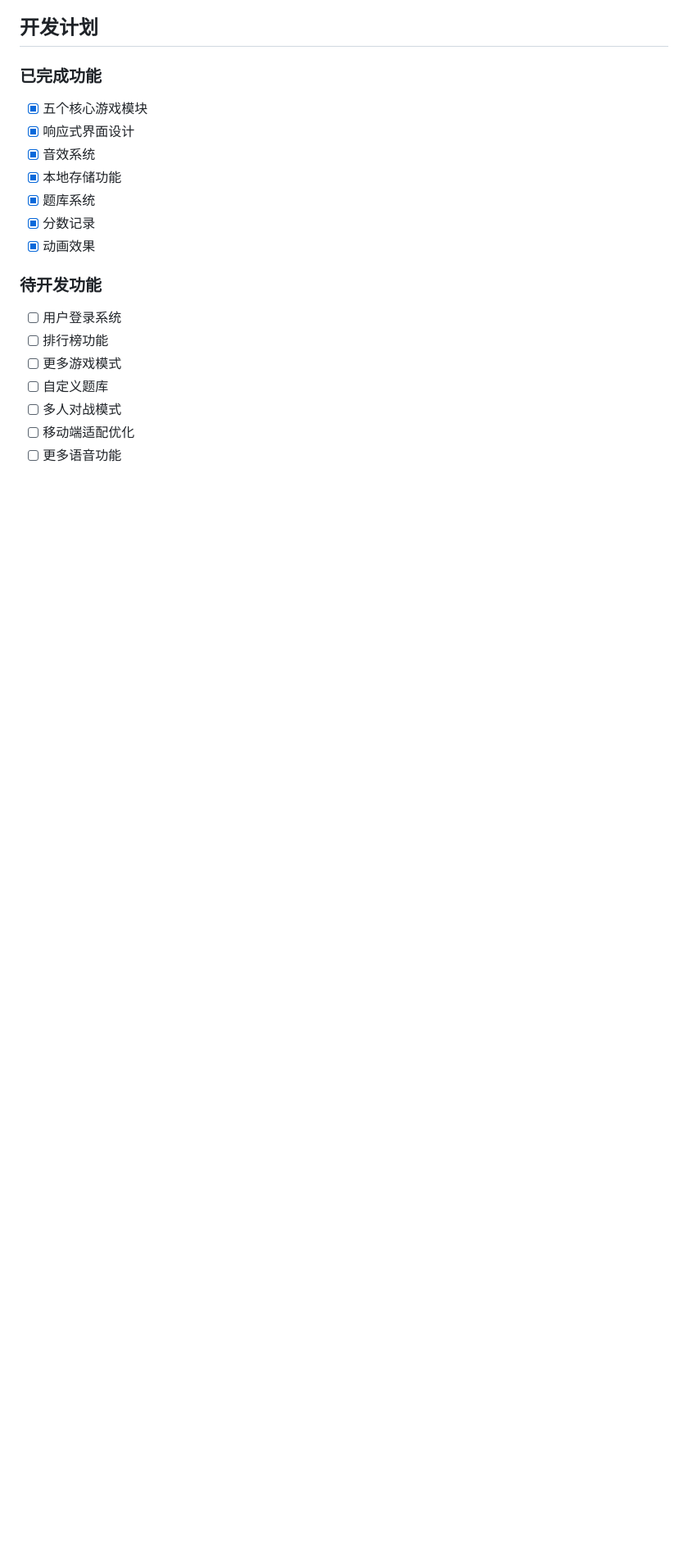
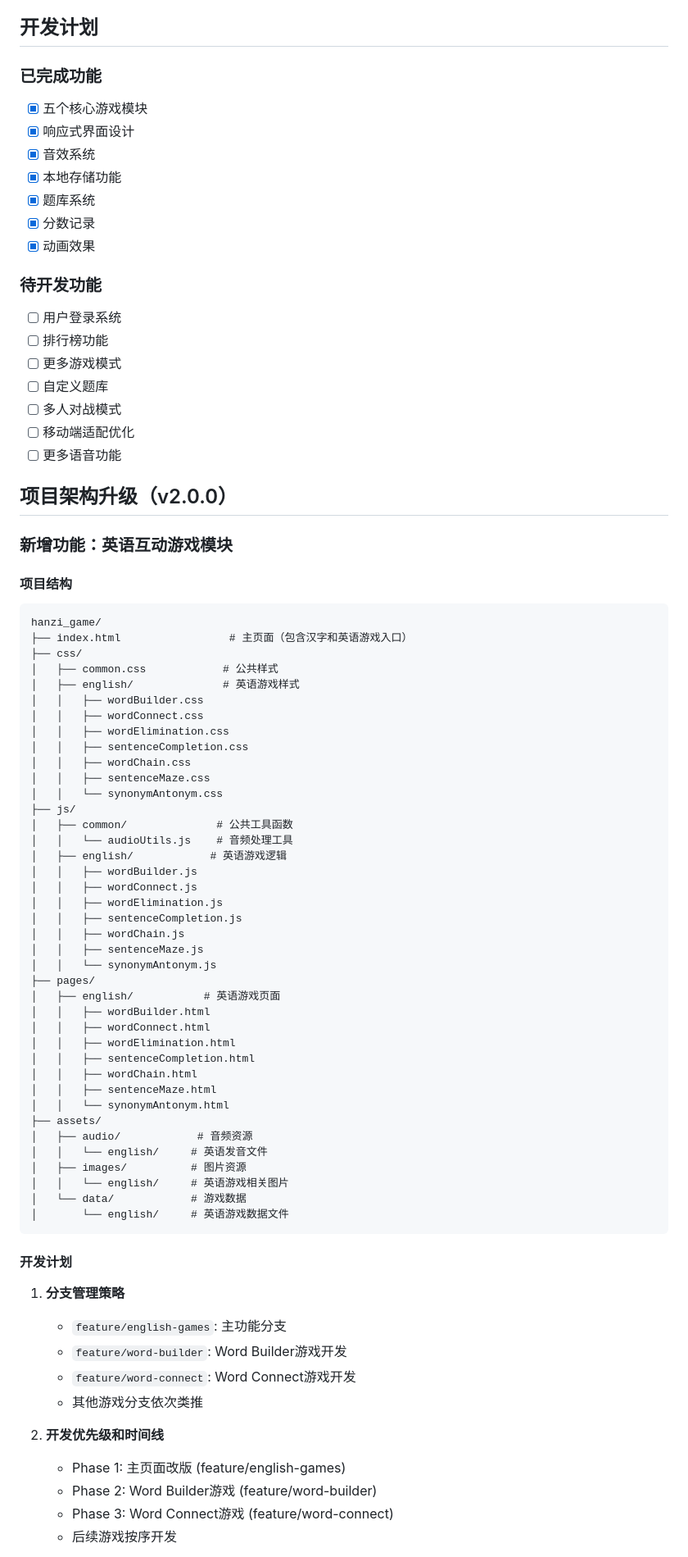
Before and after one commit to lickfeng88888/hanzi_game, a Markdown page: README.md, the part around one of its changes. Shown at 82% size. Drawn GitHub-style; blank space fills up the shorter version.

````diff
--- a/README.md
+++ b/README.md
@@ -298,3 +298,64 @@ hanzi_game/
 - [ ] 移动端适配优化
 - [ ] 更多语音功能
 
+## 项目架构升级（v2.0.0）
+
+### 新增功能：英语互动游戏模块
+
+#### 项目结构
+```
+hanzi_game/
+├── index.html                 # 主页面（包含汉字和英语游戏入口）
+├── css/
+│   ├── common.css            # 公共样式
+│   ├── english/              # 英语游戏样式
+│   │   ├── wordBuilder.css
+│   │   ├── wordConnect.css
+│   │   ├── wordElimination.css
+│   │   ├── sentenceCompletion.css
+│   │   ├── wordChain.css
+│   │   ├── sentenceMaze.css
+│   │   └── synonymAntonym.css
+├── js/
+│   ├── common/              # 公共工具函数
+│   │   └── audioUtils.js    # 音频处理工具
+│   ├── english/            # 英语游戏逻辑
+│   │   ├── wordBuilder.js
+│   │   ├── wordConnect.js
+│   │   ├── wordElimination.js
+│   │   ├── sentenceCompletion.js
+│   │   ├── wordChain.js
+│   │   ├── sentenceMaze.js
+│   │   └── synonymAntonym.js
+├── pages/
+│   ├── english/           # 英语游戏页面
+│   │   ├── wordBuilder.html
+│   │   ├── wordConnect.html
+│   │   ├── wordElimination.html
+│   │   ├── sentenceCompletion.html
+│   │   ├── wordChain.html
+│   │   ├── sentenceMaze.html
+│   │   └── synonymAntonym.html
+├── assets/
+│   ├── audio/            # 音频资源
+│   │   └── english/     # 英语发音文件
+│   ├── images/          # 图片资源
+│   │   └── english/     # 英语游戏相关图片
+│   └── data/            # 游戏数据
+│       └── english/     # 英语游戏数据文件
+```
+
+#### 开发计划
+
+1. **分支管理策略**
+   - `feature/english-games`: 主功能分支
+   - `feature/word-builder`: Word Builder游戏开发
+   - `feature/word-connect`: Word Connect游戏开发
+   - 其他游戏分支依次类推
+
+2. **开发优先级和时间线**
+   - Phase 1: 主页面改版 (feature/english-games)
+   - Phase 2: Word Builder游戏 (feature/word-builder)
+   - Phase 3: Word Connect游戏 (feature/word-connect)
+   - 后续游戏按序开发
+
````
Also changed, not shown: other parts of README.md (+100 -0 lines).
